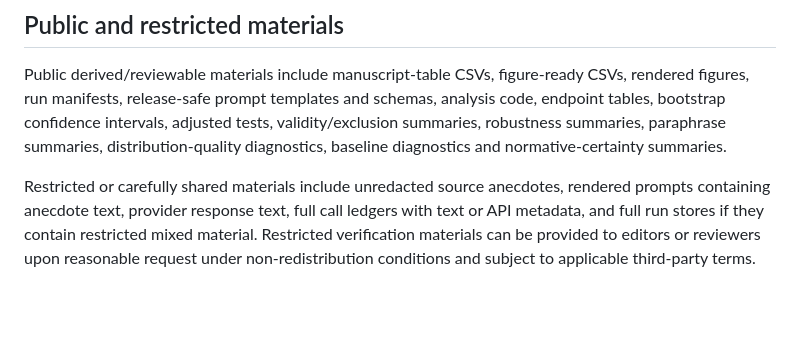
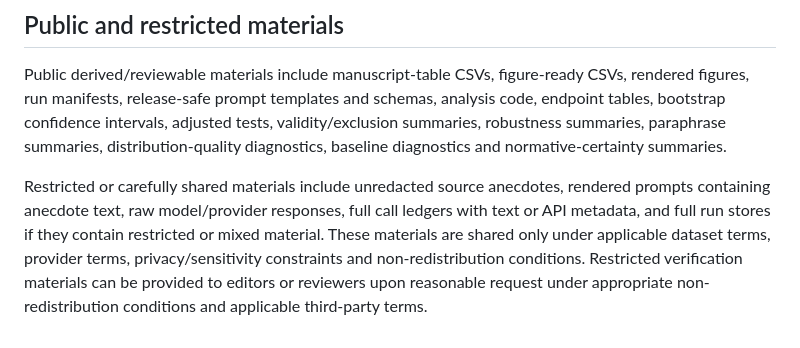
Before and after one commit to pbriggs/format-induced-moral-overresolution, a Markdown page: article/nmi_supplementary_information_50k_v2.md, the part around the change. Rendered like a GitHub page; blank space fills up the shorter version.

```diff
--- a/article/nmi_supplementary_information_50k_v2.md
+++ b/article/nmi_supplementary_information_50k_v2.md
@@ -216,4 +216,4 @@ Extended Data items provide supporting diagnostics and validity summaries for th
 
 Public derived/reviewable materials include manuscript-table CSVs, figure-ready CSVs, rendered figures, run manifests, release-safe prompt templates and schemas, analysis code, endpoint tables, bootstrap confidence intervals, adjusted tests, validity/exclusion summaries, robustness summaries, paraphrase summaries, distribution-quality diagnostics, baseline diagnostics and normative-certainty summaries.
 
-Restricted or carefully shared materials include unredacted source anecdotes, rendered prompts containing anecdote text, provider response text, full call ledgers with text or API metadata, and full run stores if they contain restricted mixed material. Restricted verification materials can be provided to editors or reviewers upon reasonable request under non-redistribution conditions and subject to applicable third-party terms.
+Restricted or carefully shared materials include unredacted source anecdotes, rendered prompts containing anecdote text, raw model/provider responses, full call ledgers with text or API metadata, and full run stores if they contain restricted or mixed material. These materials are shared only under applicable dataset terms, provider terms, privacy/sensitivity constraints and non-redistribution conditions. Restricted verification materials can be provided to editors or reviewers upon reasonable request under appropriate non-redistribution conditions and applicable third-party terms.
```
